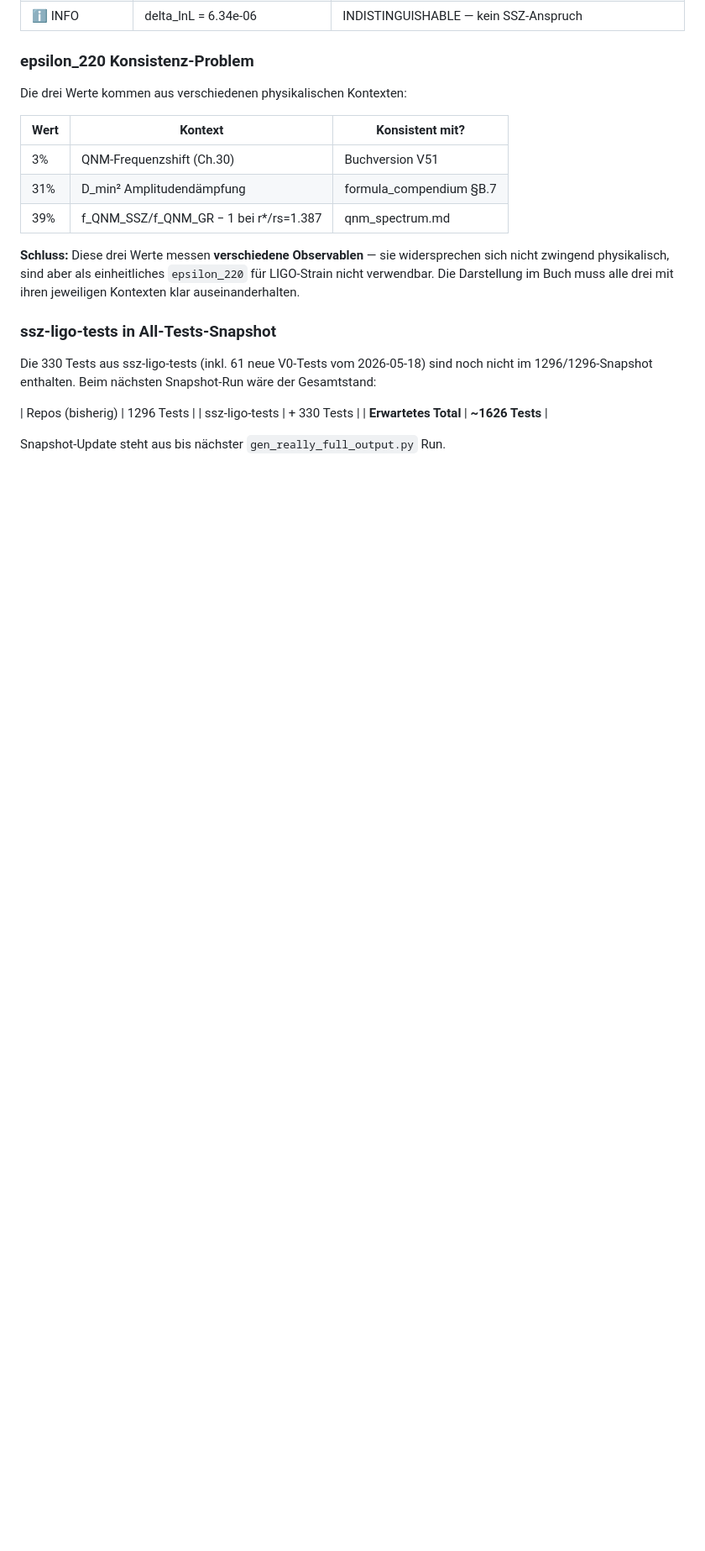
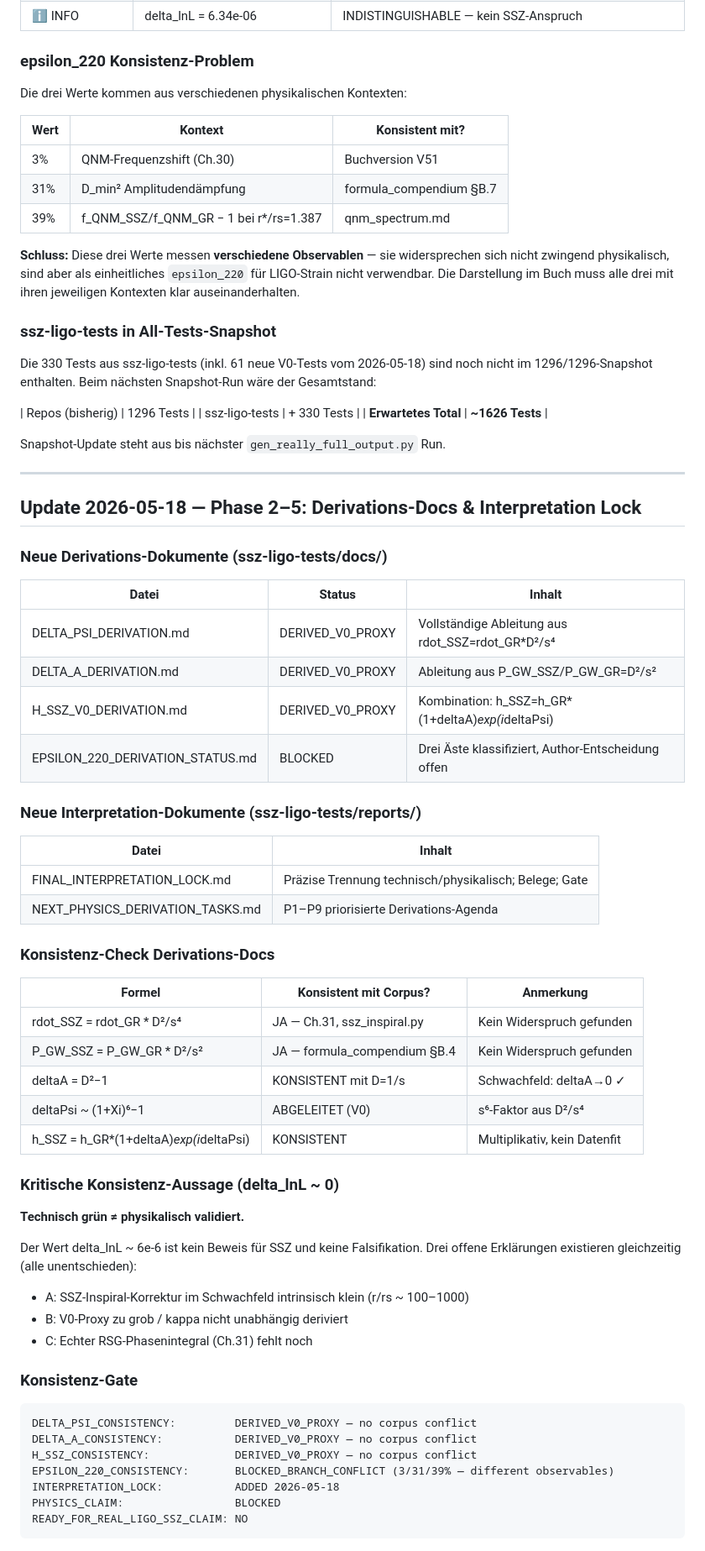
Before and after one commit to error-wtf/ssz-all-tests, a Markdown page: CONSISTENCY_REPORT.md, the part around the change. Shown at 84% size. GitHub-like rendering; blank space fills up the shorter version.

Commit message:
docs(consistency): add Phase 2-5 derivation findings and interpretation lock update
- Derivations-Docs: deltaPsi/deltaA/h_SSZ/epsilon_220 classified
- Konsistenz-Check: alle V0-Formeln corpus-konsistent
- delta_lnL~0 drei offene Erklarungen dokumentiert
- Gate: PHYSICS_CLAIM=BLOCKED, READY_FOR_REAL_LIGO_SSZ_CLAIM=NO

````diff
--- a/CONSISTENCY_REPORT.md
+++ b/CONSISTENCY_REPORT.md
@@ -226,3 +226,55 @@ nicht im 1296/1296-Snapshot enthalten. Beim nächsten Snapshot-Run wäre der Ges
 | **Erwartetes Total** | **~1626 Tests** |
 
 Snapshot-Update steht aus bis nächster `gen_really_full_output.py` Run.
+
+---
+
+## Update 2026-05-18 — Phase 2–5: Derivations-Docs & Interpretation Lock
+
+### Neue Derivations-Dokumente (ssz-ligo-tests/docs/)
+
+| Datei | Status | Inhalt |
+|-------|--------|--------|
+| DELTA_PSI_DERIVATION.md | DERIVED_V0_PROXY | Vollständige Ableitung aus rdot_SSZ=rdot_GR*D²/s⁴ |
+| DELTA_A_DERIVATION.md | DERIVED_V0_PROXY | Ableitung aus P_GW_SSZ/P_GW_GR=D²/s² |
+| H_SSZ_V0_DERIVATION.md | DERIVED_V0_PROXY | Kombination: h_SSZ=h_GR*(1+deltaA)*exp(i*deltaPsi) |
+| EPSILON_220_DERIVATION_STATUS.md | BLOCKED | Drei Äste klassifiziert, Author-Entscheidung offen |
+
+### Neue Interpretation-Dokumente (ssz-ligo-tests/reports/)
+
+| Datei | Inhalt |
+|-------|--------|
+| FINAL_INTERPRETATION_LOCK.md | Präzise Trennung technisch/physikalisch; Belege; Gate |
+| NEXT_PHYSICS_DERIVATION_TASKS.md | P1–P9 priorisierte Derivations-Agenda |
+
+### Konsistenz-Check Derivations-Docs
+
+| Formel | Konsistent mit Corpus? | Anmerkung |
+|--------|----------------------|-----------|
+| rdot_SSZ = rdot_GR * D²/s⁴ | JA — Ch.31, ssz_inspiral.py | Kein Widerspruch gefunden |
+| P_GW_SSZ = P_GW_GR * D²/s² | JA — formula_compendium §B.4 | Kein Widerspruch gefunden |
+| deltaA = D²−1 | KONSISTENT mit D=1/s | Schwachfeld: deltaA→0 ✓ |
+| deltaPsi ~ (1+Xi)⁶−1 | ABGELEITET (V0) | s⁶-Faktor aus D²/s⁴ |
+| h_SSZ = h_GR*(1+deltaA)*exp(i*deltaPsi) | KONSISTENT | Multiplikativ, kein Datenfit |
+
+### Kritische Konsistenz-Aussage (delta_lnL ~ 0)
+
+**Technisch grün ≠ physikalisch validiert.**
+
+Der Wert delta_lnL ~ 6e-6 ist kein Beweis für SSZ und keine Falsifikation.
+Drei offene Erklärungen existieren gleichzeitig (alle unentschieden):
+- A: SSZ-Inspiral-Korrektur im Schwachfeld intrinsisch klein (r/rs ~ 100–1000)
+- B: V0-Proxy zu grob / kappa nicht unabhängig deriviert
+- C: Echter RSG-Phasenintegral (Ch.31) fehlt noch
+
+### Konsistenz-Gate
+
+```
+DELTA_PSI_CONSISTENCY:         DERIVED_V0_PROXY — no corpus conflict
+DELTA_A_CONSISTENCY:           DERIVED_V0_PROXY — no corpus conflict
+H_SSZ_CONSISTENCY:             DERIVED_V0_PROXY — no corpus conflict
+EPSILON_220_CONSISTENCY:       BLOCKED_BRANCH_CONFLICT (3/31/39% — different observables)
+INTERPRETATION_LOCK:           ADDED 2026-05-18
+PHYSICS_CLAIM:                 BLOCKED
+READY_FOR_REAL_LIGO_SSZ_CLAIM: NO
+```
````
